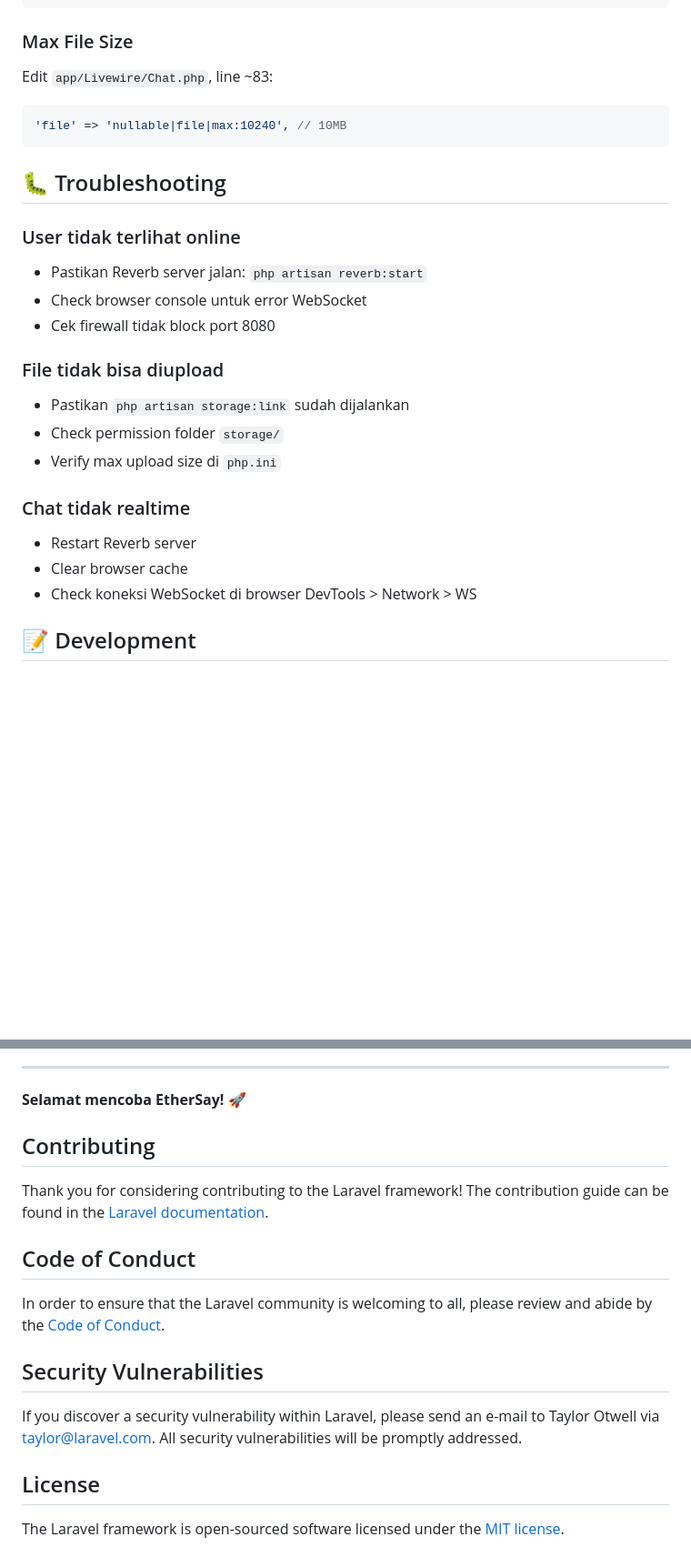
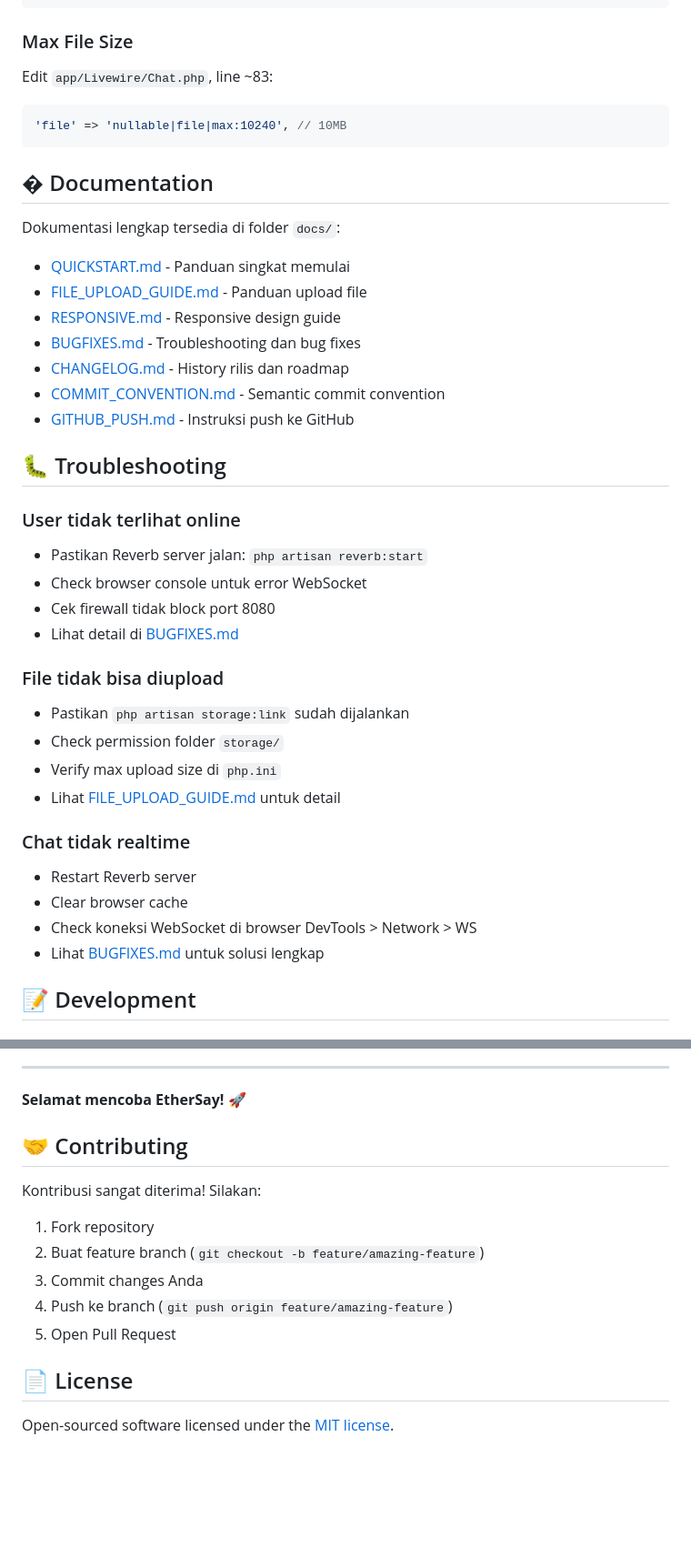
Before and after one commit to ArkaIbaraki/EtherSay, a Markdown page: README.md, 2 parts joined by grey strips. Shown at 91% size. GitHub-like rendering; blank space fills up the shorter version.

Commit message:
docs: update README with links to docs/ folder
- Reference all documentation from docs/ directory
- Update troubleshooting links to BUGFIXES.md
- Update file upload guide link to FILE_UPLOAD_GUIDE.md

````diff
--- a/README.md
+++ b/README.md
@@ -174,22 +174,36 @@ Edit `app/Livewire/Chat.php`, line ~83:
 'file' => 'nullable|file|max:10240', // 10MB
 ```
 
+## � Documentation
+
+Dokumentasi lengkap tersedia di folder `docs/`:
+- [QUICKSTART.md](docs/QUICKSTART.md) - Panduan singkat memulai
+- [FILE_UPLOAD_GUIDE.md](docs/FILE_UPLOAD_GUIDE.md) - Panduan upload file
+- [RESPONSIVE.md](docs/RESPONSIVE.md) - Responsive design guide
+- [BUGFIXES.md](docs/BUGFIXES.md) - Troubleshooting dan bug fixes
+- [CHANGELOG.md](docs/CHANGELOG.md) - History rilis dan roadmap
+- [COMMIT_CONVENTION.md](docs/COMMIT_CONVENTION.md) - Semantic commit convention
+- [GITHUB_PUSH.md](docs/GITHUB_PUSH.md) - Instruksi push ke GitHub
+
 ## 🐛 Troubleshooting
 
 ### User tidak terlihat online
 - Pastikan Reverb server jalan: `php artisan reverb:start`
 - Check browser console untuk error WebSocket
 - Cek firewall tidak block port 8080
+- Lihat detail di [BUGFIXES.md](docs/BUGFIXES.md)
 
 ### File tidak bisa diupload
 - Pastikan `php artisan storage:link` sudah dijalankan
 - Check permission folder `storage/`
 - Verify max upload size di `php.ini`
+- Lihat [FILE_UPLOAD_GUIDE.md](docs/FILE_UPLOAD_GUIDE.md) untuk detail
 
 ### Chat tidak realtime
 - Restart Reverb server
 - Clear browser cache
 - Check koneksi WebSocket di browser DevTools > Network > WS
+- Lihat [BUGFIXES.md](docs/BUGFIXES.md) untuk solusi lengkap
 
 ## 📝 Development
 
@@ -245,18 +259,15 @@ Dibuat dengan ❤️ untuk komunikasi LAN yang mudah dan cepat.
 **Selamat mencoba EtherSay! 🚀**
 
 
-## Contributing
+## 🤝 Contributing
 
-Thank you for considering contributing to the Laravel framework! The contribution guide can be found in the [Laravel documentation](https://laravel.com/docs/contributions).
+Kontribusi sangat diterima! Silakan:
+1. Fork repository
+2. Buat feature branch (`git checkout -b feature/amazing-feature`)
+3. Commit changes Anda
+4. Push ke branch (`git push origin feature/amazing-feature`)
+5. Open Pull Request
 
-## Code of Conduct
+## 📄 License
 
-In order to ensure that the Laravel community is welcoming to all, please review and abide by the [Code of Conduct](https://laravel.com/docs/contributions#code-of-conduct).
-
-## Security Vulnerabilities
-
-If you discover a security vulnerability within Laravel, please send an e-mail to Taylor Otwell via [taylor@laravel.com](mailto:taylor@laravel.com). All security vulnerabilities will be promptly addressed.
-
-## License
-
-The Laravel framework is open-sourced software licensed under the [MIT license](https://opensource.org/licenses/MIT).
+Open-sourced software licensed under the [MIT license](https://opensource.org/licenses/MIT).
````
